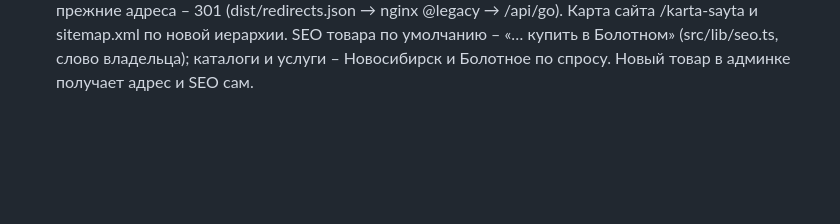
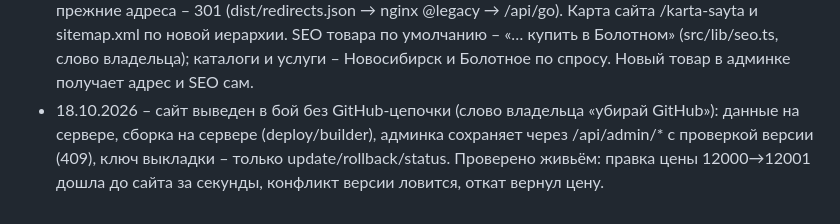
Before and after one commit to tema-mail/gaz-mag, a Markdown page: docs/РЕШЕНИЯ.md, the part around the change. Drawn GitHub-style; blank space fills up the shorter version.

```diff
--- a/docs/РЕШЕНИЯ.md
+++ b/docs/РЕШЕНИЯ.md
@@ -19,3 +19,4 @@
 - 18.10.2026 – админка по стандарту Milovini: Страницы (+ карточки страниц, EV-обёртка scripts/page-cards.py), Товары (сохранение коммитом «Админка: …», скрытие, варианты – создать/добавить/убрать, характеристики), Заявки живые (GET/PATCH /api/leads по паролю кабинета), Метрика/SEO/Позиции/Рекомендации под замком. Отличия от эталона по данным: разделы = списки товара (без «+ Добавить раздел»), нет остатков, окно заявки по клику (вопрос владельцу). Приёмка admin-acceptor: всё PASS после исправления вариантов (критерий 11); сверка admin-reference-check – расхождения исправлены.
 - 18.10.2026 19:11 НСК – DNS gaz-mag.ru переключён на reg.ru (через Chrome владельца, по его разрешению): A @ и A www 185.215.4.28 (Тильда) → 45.12.72.227 (Beget). ns1.reg.ru отдаёт новый адрес с 19:16, сертификаты Let's Encrypt выпущены Caddy сразу. TTL зоны 86400 – кэши у провайдеров и в браузерах обновляются до суток. Откат – вернуть 185.215.4.28.
 - 18.10.2026 – ЧПУ: /katalog/<раздел>/<товар из названия>, /uslugi/…, документы транслитом; все прежние адреса – 301 (dist/redirects.json → nginx @legacy → /api/go). Карта сайта /karta-sayta и sitemap.xml по новой иерархии. SEO товара по умолчанию – «… купить в Болотном» (src/lib/seo.ts, слово владельца); каталоги и услуги – Новосибирск и Болотное по спросу. Новый товар в админке получает адрес и SEO сам.
+- 18.10.2026 – сайт выведен в бой без GitHub-цепочки (слово владельца «убирай GitHub»): данные на сервере, сборка на сервере (deploy/builder), админка сохраняет через /api/admin/* с проверкой версии (409), ключ выкладки – только update/rollback/status. Проверено живьём: правка цены 12000→12001 дошла до сайта за секунды, конфликт версии ловится, откат вернул цену.
```
Also changed, not shown: CLAUDE.md (+6 -2 lines), docs/ТЕХДОЛГ.md (+3 -0 lines).
